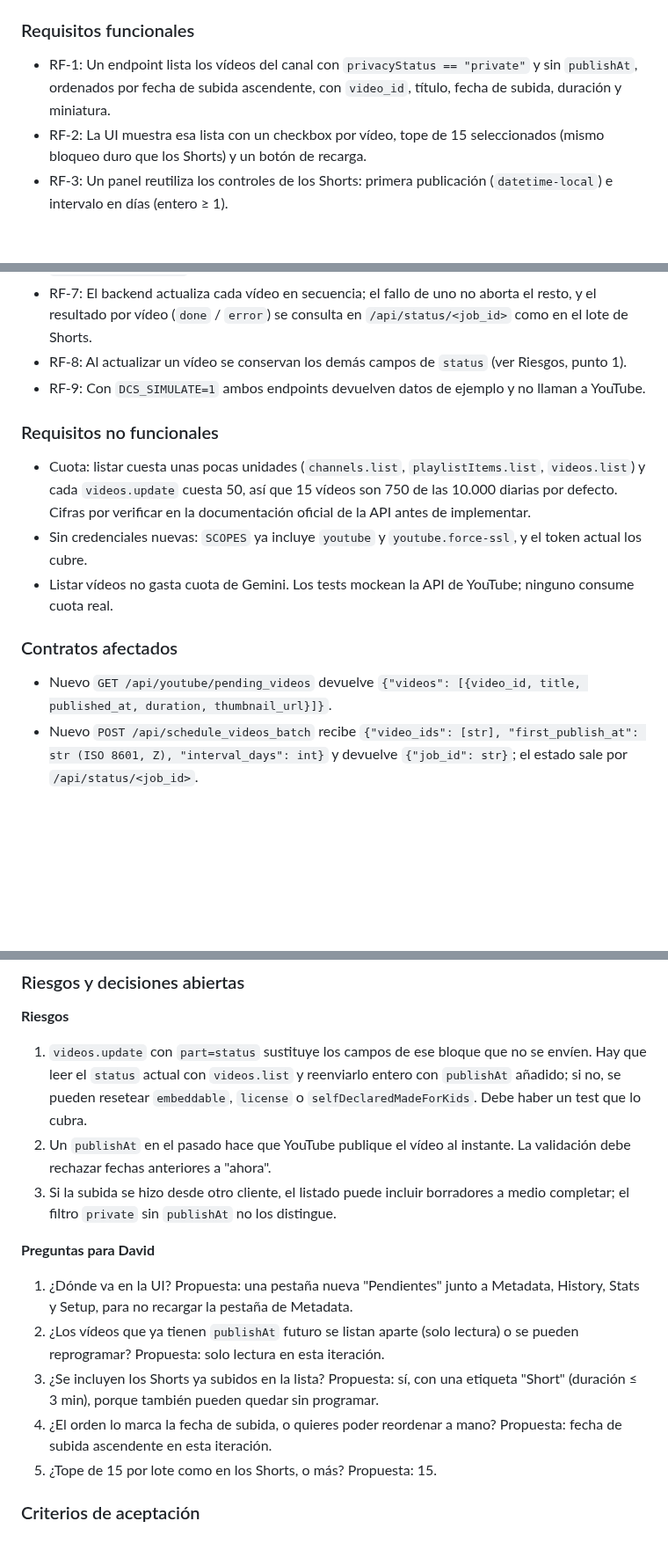
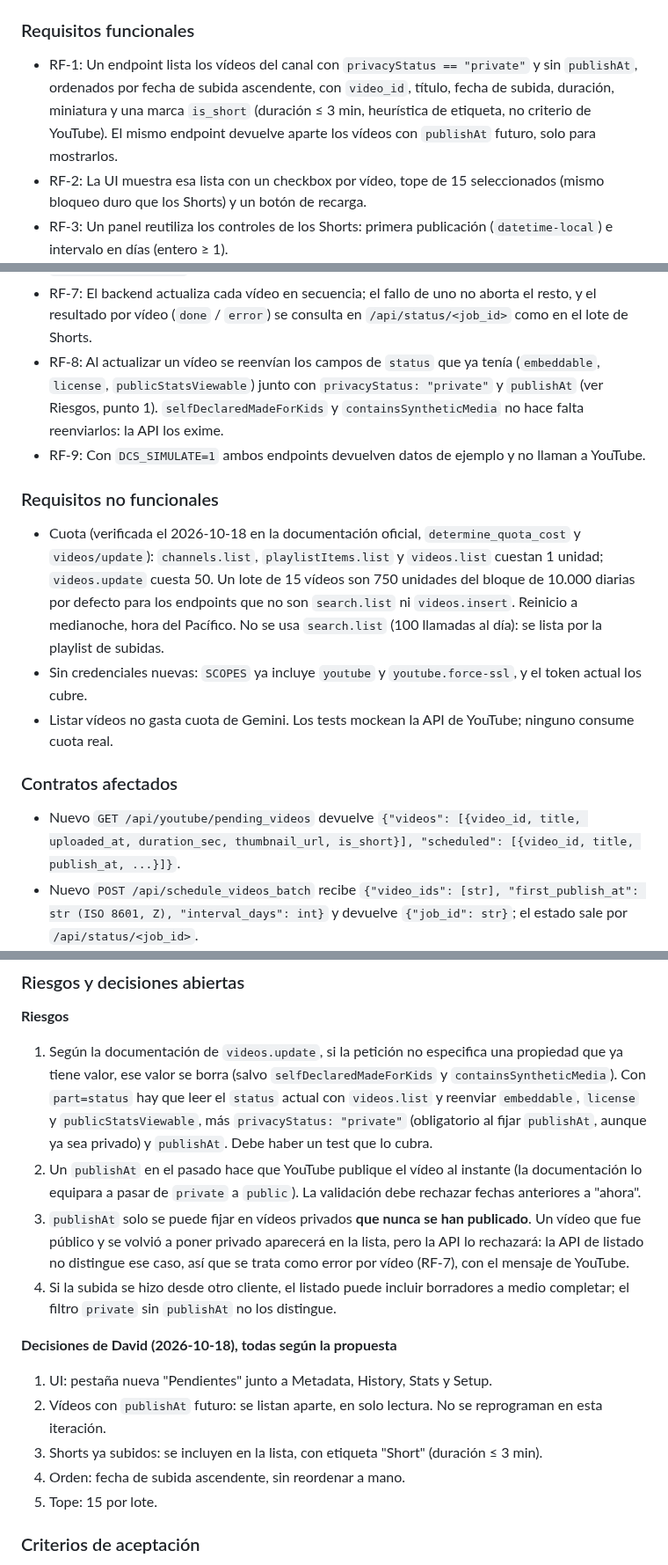
Before and after one commit to DSantamaria18/DCS-Video-Manager, a Markdown page: SPEC.md, 3 parts joined by grey strips. Shown at 88% size. GitHub-like rendering; blank space fills up the shorter version.

Commit message:
docs: SPEC de la cola de pendientes aprobada y verificada contra la documentacion de YouTube (FEA-08)
Co-Authored-By: Claude Sonnet 5.5 <noreply@anthropic.com>

```diff
--- a/SPEC.md
+++ b/SPEC.md
@@ -376,7 +376,9 @@ mismo reparto que ya usan los Shorts (`_compute_publish_at`).
 
 ### Requisitos funcionales
 - RF-1: Un endpoint lista los vídeos del canal con `privacyStatus == "private"` y sin `publishAt`, ordenados
-  por fecha de subida ascendente, con `video_id`, título, fecha de subida, duración y miniatura.
+  por fecha de subida ascendente, con `video_id`, título, fecha de subida, duración, miniatura y una
+  marca `is_short` (duración ≤ 3 min, heurística de etiqueta, no criterio de YouTube). El mismo endpoint
+  devuelve aparte los vídeos con `publishAt` futuro, solo para mostrarlos.
 - RF-2: La UI muestra esa lista con un checkbox por vídeo, tope de 15 seleccionados (mismo bloqueo duro
   que los Shorts) y un botón de recarga.
 - RF-3: Un panel reutiliza los controles de los Shorts: primera publicación (`datetime-local`) e intervalo
@@ -389,18 +391,22 @@ mismo reparto que ya usan los Shorts (`_compute_publish_at`).
   `publish_at = first_publish_at + interval_days*(orden-1)`, reutilizando `_compute_publish_at`.
 - RF-7: El backend actualiza cada vídeo en secuencia; el fallo de uno no aborta el resto, y el resultado
   por vídeo (`done` / `error`) se consulta en `/api/status/<job_id>` como en el lote de Shorts.
-- RF-8: Al actualizar un vídeo se conservan los demás campos de `status` (ver Riesgos, punto 1).
+- RF-8: Al actualizar un vídeo se reenvían los campos de `status` que ya tenía (`embeddable`, `license`,
+  `publicStatsViewable`) junto con `privacyStatus: "private"` y `publishAt` (ver Riesgos, punto 1).
+  `selfDeclaredMadeForKids` y `containsSyntheticMedia` no hace falta reenviarlos: la API los exime.
 - RF-9: Con `DCS_SIMULATE=1` ambos endpoints devuelven datos de ejemplo y no llaman a YouTube.
 
 ### Requisitos no funcionales
-- Cuota: listar cuesta unas pocas unidades (`channels.list`, `playlistItems.list`, `videos.list`) y cada
-  `videos.update` cuesta 50, así que 15 vídeos son 750 de las 10.000 diarias por defecto. Cifras por
-  verificar en la documentación oficial de la API antes de implementar.
+- Cuota (verificada el 2026-10-18 en la documentación oficial, `determine_quota_cost` y `videos/update`):
+  `channels.list`, `playlistItems.list` y `videos.list` cuestan 1 unidad; `videos.update` cuesta 50. Un lote
+  de 15 vídeos son 750 unidades del bloque de 10.000 diarias por defecto para los endpoints que no son
+  `search.list` ni `videos.insert`. Reinicio a medianoche, hora del Pacífico. No se usa `search.list`
+  (100 llamadas al día): se lista por la playlist de subidas.
 - Sin credenciales nuevas: `SCOPES` ya incluye `youtube` y `youtube.force-ssl`, y el token actual los cubre.
 - Listar vídeos no gasta cuota de Gemini. Los tests mockean la API de YouTube; ninguno consume cuota real.
 
 ### Contratos afectados
-- Nuevo `GET /api/youtube/pending_videos` devuelve `{"videos": [{video_id, title, published_at, duration, thumbnail_url}]}`.
+- Nuevo `GET /api/youtube/pending_videos` devuelve `{"videos": [{video_id, title, uploaded_at, duration_sec, thumbnail_url, is_short}], "scheduled": [{video_id, title, publish_at, ...}]}`.
 - Nuevo `POST /api/schedule_videos_batch` recibe `{"video_ids": [str], "first_publish_at": str (ISO 8601, Z), "interval_days": int}`
   y devuelve `{"job_id": str}`; el estado sale por `/api/status/<job_id>`.
 - Cruza la frontera servidor ↔ navegador: exige verificación en navegador real con `run-app`.
@@ -421,24 +427,25 @@ confirmación y el estado por vídeo.
 
 ### Riesgos y decisiones abiertas
 **Riesgos**
-1. `videos.update` con `part=status` sustituye los campos de ese bloque que no se envíen. Hay que leer el
-   `status` actual con `videos.list` y reenviarlo entero con `publishAt` añadido; si no, se pueden
-   resetear `embeddable`, `license` o `selfDeclaredMadeForKids`. Debe haber un test que lo cubra.
-2. Un `publishAt` en el pasado hace que YouTube publique el vídeo al instante. La validación debe rechazar
-   fechas anteriores a "ahora".
-3. Si la subida se hizo desde otro cliente, el listado puede incluir borradores a medio completar; el
+1. Según la documentación de `videos.update`, si la petición no especifica una propiedad que ya tiene
+   valor, ese valor se borra (salvo `selfDeclaredMadeForKids` y `containsSyntheticMedia`). Con `part=status`
+   hay que leer el `status` actual con `videos.list` y reenviar `embeddable`, `license` y
+   `publicStatsViewable`, más `privacyStatus: "private"` (obligatorio al fijar `publishAt`, aunque ya sea
+   privado) y `publishAt`. Debe haber un test que lo cubra.
+2. Un `publishAt` en el pasado hace que YouTube publique el vídeo al instante (la documentación lo equipara
+   a pasar de `private` a `public`). La validación debe rechazar fechas anteriores a "ahora".
+3. `publishAt` solo se puede fijar en vídeos privados **que nunca se han publicado**. Un vídeo que fue
+   público y se volvió a poner privado aparecerá en la lista, pero la API lo rechazará: la API de
+   listado no distingue ese caso, así que se trata como error por vídeo (RF-7), con el mensaje de YouTube.
+4. Si la subida se hizo desde otro cliente, el listado puede incluir borradores a medio completar; el
    filtro `private` sin `publishAt` no los distingue.
 
-**Preguntas para David**
-1. ¿Dónde va en la UI? Propuesta: una pestaña nueva "Pendientes" junto a Metadata, History, Stats y Setup,
-   para no recargar la pestaña de Metadata.
-2. ¿Los vídeos que ya tienen `publishAt` futuro se listan aparte (solo lectura) o se pueden reprogramar?
-   Propuesta: solo lectura en esta iteración.
-3. ¿Se incluyen los Shorts ya subidos en la lista? Propuesta: sí, con una etiqueta "Short" (duración ≤ 3 min), porque
-   también pueden quedar sin programar.
-4. ¿El orden lo marca la fecha de subida, o quieres poder reordenar a mano? Propuesta: fecha de subida
-   ascendente en esta iteración.
-5. ¿Tope de 15 por lote como en los Shorts, o más? Propuesta: 15.
+**Decisiones de David (2026-10-18), todas según la propuesta**
+1. UI: pestaña nueva "Pendientes" junto a Metadata, History, Stats y Setup.
+2. Vídeos con `publishAt` futuro: se listan aparte, en solo lectura. No se reprograman en esta iteración.
+3. Shorts ya subidos: se incluyen en la lista, con etiqueta "Short" (duración ≤ 3 min).
+4. Orden: fecha de subida ascendente, sin reordenar a mano.
+5. Tope: 15 por lote.
 
 ### Criterios de aceptación
 - Con `DCS_SIMULATE=1`, la pestaña muestra una lista de ejemplo y permite programar el lote sin llamar a YouTube.
```
Also changed, not shown: other parts of SPEC.md (+1 -1 lines).
